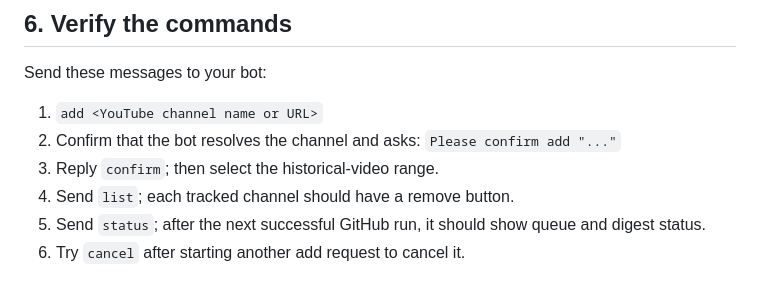
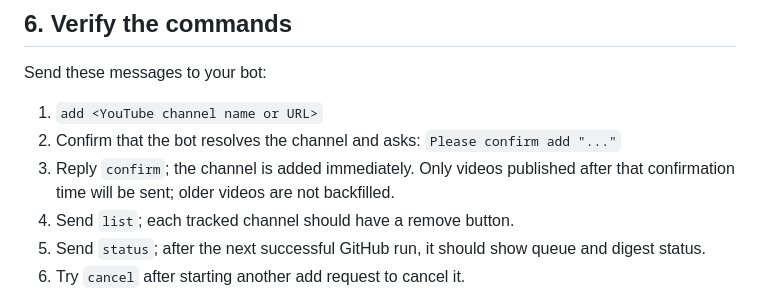
Before and after one commit to nicole99506-oss/HappyBirthdayKwongYoutubeBriefBot, a Markdown page: cloudflare/SETUP.md, the part around the change. Drawn GitHub-style.

Commit message:
Document new-channel-only tracking behavior

```diff
--- a/cloudflare/SETUP.md
+++ b/cloudflare/SETUP.md
@@ -93,7 +93,7 @@ Send these messages to your bot:
 
 1. `add <YouTube channel name or URL>`
 2. Confirm that the bot resolves the channel and asks: `Please confirm add "..."`
-3. Reply `confirm`; then select the historical-video range.
+3. Reply `confirm`; the channel is added immediately. Only videos published after that confirmation time will be sent; older videos are not backfilled.
 4. Send `list`; each tracked channel should have a remove button.
 5. Send `status`; after the next successful GitHub run, it should show queue and digest status.
 6. Try `cancel` after starting another add request to cancel it.
```
